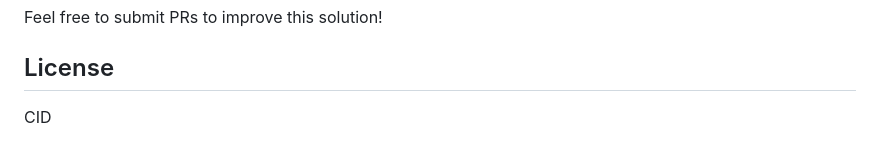
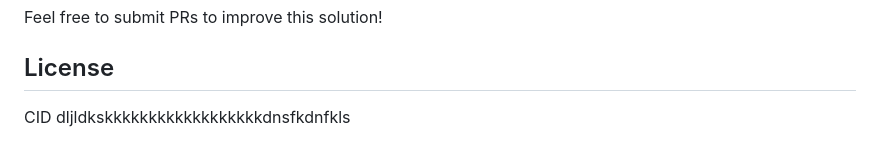
Before and after one commit to roopxx/pr-agent-test, a Markdown page: README.md, the part around the change. Rendered like a GitHub page.

Commit message:
test: PR agent 24

```diff
--- a/README.md
+++ b/README.md
@@ -88,3 +88,4 @@ Feel free to submit PRs to improve this solution!
 ## License
 
 CID
+dljldkskkkkkkkkkkkkkkkkkkdnsfkdnfkls
```
